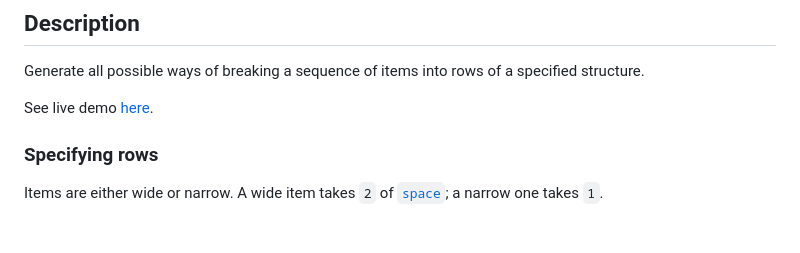
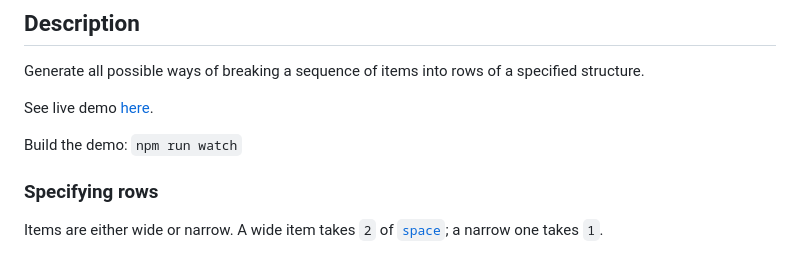
Before and after one commit to gottfried-github/fit-in-rows, a Markdown page: readme.md, the part around the change. Rendered like a GitHub page; blank space fills up the shorter version.

Commit message:
readme: reference build script

```diff
--- a/readme.md
+++ b/readme.md
@@ -2,6 +2,8 @@
 Generate all possible ways of breaking a sequence of items into rows of a specified structure.
 
 See live demo [here](https://gottfried-github.github.io/fit-in-rows/demo/dist/index.html).
+
+Build the demo: `npm run watch`
 
 ### Specifying rows
 Items are either wide or narrow. A wide item takes `2` of [`space`](#space); a narrow one takes `1`.
```
